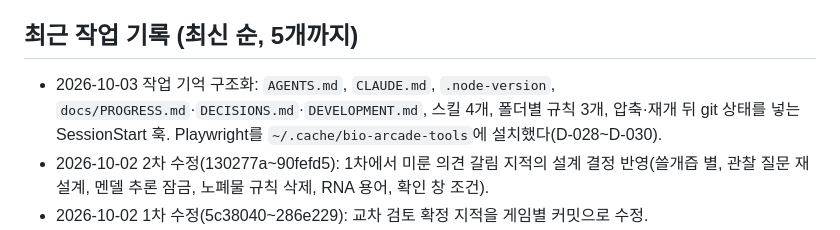
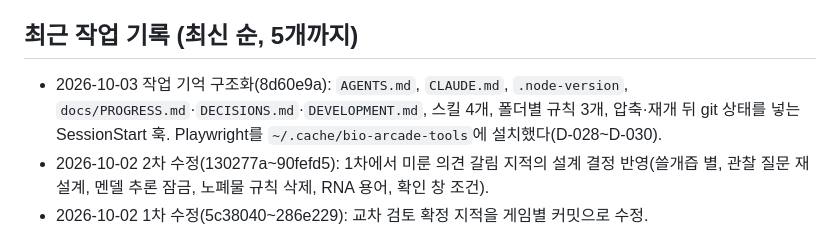
Before and after one commit to yurowa90/bio-arcade, a Markdown page: docs/PROGRESS.md, the part around the change. Rendered like a GitHub page.

Commit message:
문서: 결정 기록과 진행 문서에 작업 기억 커밋 해시 기입
Co-Authored-By: Claude Opus 5.5 <noreply@anthropic.com>

```diff
--- a/docs/PROGRESS.md
+++ b/docs/PROGRESS.md
@@ -33,7 +33,7 @@
 
 ## 최근 작업 기록 (최신 순, 5개까지)
 
-- 2026-10-03 작업 기억 구조화: `AGENTS.md`, `CLAUDE.md`, `.node-version`, `docs/PROGRESS.md`·`DECISIONS.md`·`DEVELOPMENT.md`, 스킬 4개, 폴더별 규칙 3개, 압축·재개 뒤 git 상태를 넣는 SessionStart 훅. Playwright를 `~/.cache/bio-arcade-tools`에 설치했다(D-028~D-030).
+- 2026-10-03 작업 기억 구조화(8d60e9a): `AGENTS.md`, `CLAUDE.md`, `.node-version`, `docs/PROGRESS.md`·`DECISIONS.md`·`DEVELOPMENT.md`, 스킬 4개, 폴더별 규칙 3개, 압축·재개 뒤 git 상태를 넣는 SessionStart 훅. Playwright를 `~/.cache/bio-arcade-tools`에 설치했다(D-028~D-030).
 - 2026-10-02 2차 수정(130277a~90fefd5): 1차에서 미룬 의견 갈림 지적의 설계 결정 반영(쓸개즙 별, 관찰 질문 재설계, 멘델 추론 잠금, 노폐물 규칙 삭제, RNA 용어, 확인 창 조건).
 - 2026-10-02 1차 수정(5c38040~286e229): 교차 검토 확정 지적을 게임별 커밋으로 수정.
 - 2026-10-01 복구(48b3c84, 30b8b39, 4186bd0): push되지 않은 클라우드 세션 결과물을 대화 기록으로 되살리고 교차 검토.
```
Also changed, not shown: docs/DECISIONS.md (+2 -2 lines).
